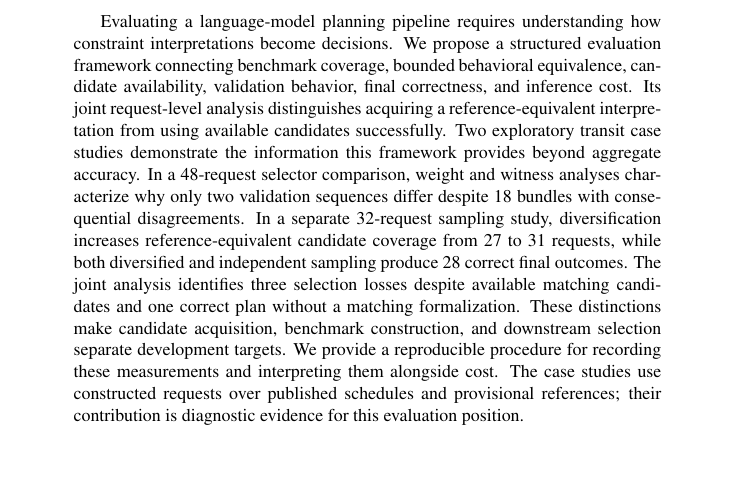
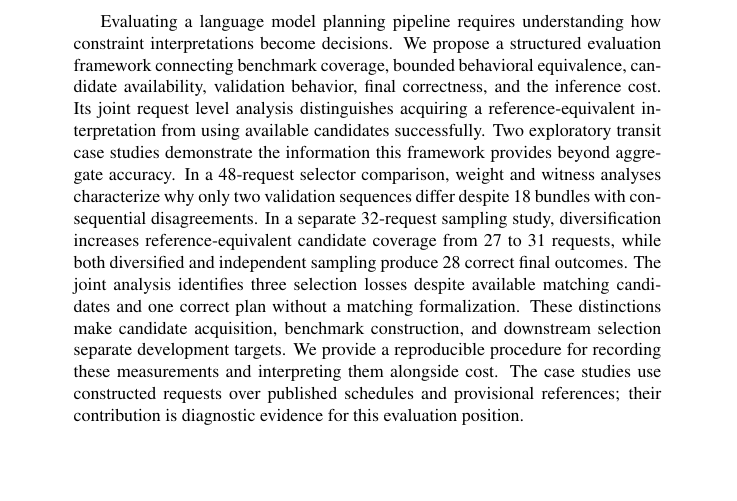
Before and after one commit to mantzaris/LLMplanningContraintsDecision, a LaTeX document (paper/icaart_position/main.tex): part of page 1 of 13, cut so that both start at the same text. Compiled offline with pdfLaTeX; a LaTeX package or settings file that is missing is left out.

Commit message:
now tex edits

```diff
--- a/paper/icaart_position/main.tex
+++ b/paper/icaart_position/main.tex
@@ -17,7 +17,7 @@
 \title{Linking Candidate Coverage to Decision Quality: A Framework for LLM Planning Evaluation}
 \author{}
 \keywords{LLM Planning, Semantic Validation, Candidate Coverage, Decision Correctness, Evaluation.}
-\abstract{Evaluating a language-model planning pipeline requires understanding how constraint interpretations become decisions. We propose a structured evaluation framework connecting benchmark coverage, bounded behavioral equivalence, candidate availability, validation behavior, final correctness, and inference cost. Its joint request-level analysis distinguishes acquiring a reference-equivalent interpretation from using available candidates successfully. Two exploratory transit case studies demonstrate the information this framework provides beyond aggregate accuracy. In a 48-request selector comparison, weight and witness analyses characterize why only two validation sequences differ despite 18 bundles with consequential disagreements. In a separate 32-request sampling study, diversification increases reference-equivalent candidate coverage from 27 to 31 requests, while both diversified and independent sampling produce 28 correct final outcomes. The joint analysis identifies three selection losses despite available matching candidates and one correct plan without a matching formalization. These distinctions make candidate acquisition, benchmark construction, and downstream selection separate development targets. We provide a reproducible procedure for recording these measurements and interpreting them alongside cost. The case studies use constructed requests over published schedules and provisional references; their contribution is diagnostic evidence for this evaluation position.}
+\abstract{Evaluating a language model planning pipeline requires understanding how constraint interpretations become decisions. We propose a structured evaluation framework connecting benchmark coverage, bounded behavioral equivalence, candidate availability, validation behavior, final correctness, and the inference cost. Its joint request level analysis distinguishes acquiring a reference-equivalent interpretation from using available candidates successfully. Two exploratory transit case studies demonstrate the information this framework provides beyond aggregate accuracy. In a 48-request selector comparison, weight and witness analyses characterize why only two validation sequences differ despite 18 bundles with consequential disagreements. In a separate 32-request sampling study, diversification increases reference-equivalent candidate coverage from 27 to 31 requests, while both diversified and independent sampling produce 28 correct final outcomes. The joint analysis identifies three selection losses despite available matching candidates and one correct plan without a matching formalization. These distinctions make candidate acquisition, benchmark construction, and downstream selection separate development targets. We provide a reproducible procedure for recording these measurements and interpreting them alongside cost. The case studies use constructed requests over published schedules and provisional references; their contribution is diagnostic evidence for this evaluation position.}
 \onecolumn \maketitle \normalsize \setcounter{footnote}{0} \vfill
 
 \section{\uppercase{Position and Contribution}}
```
